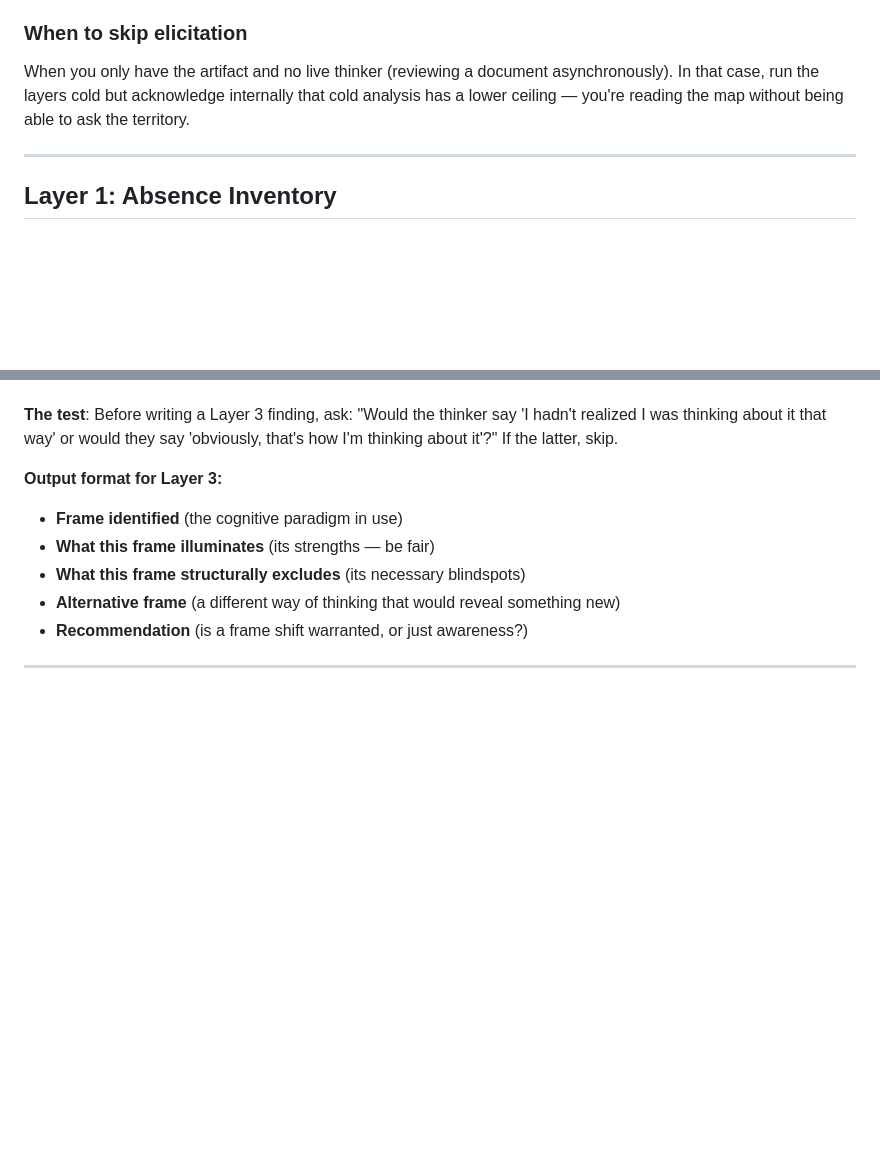
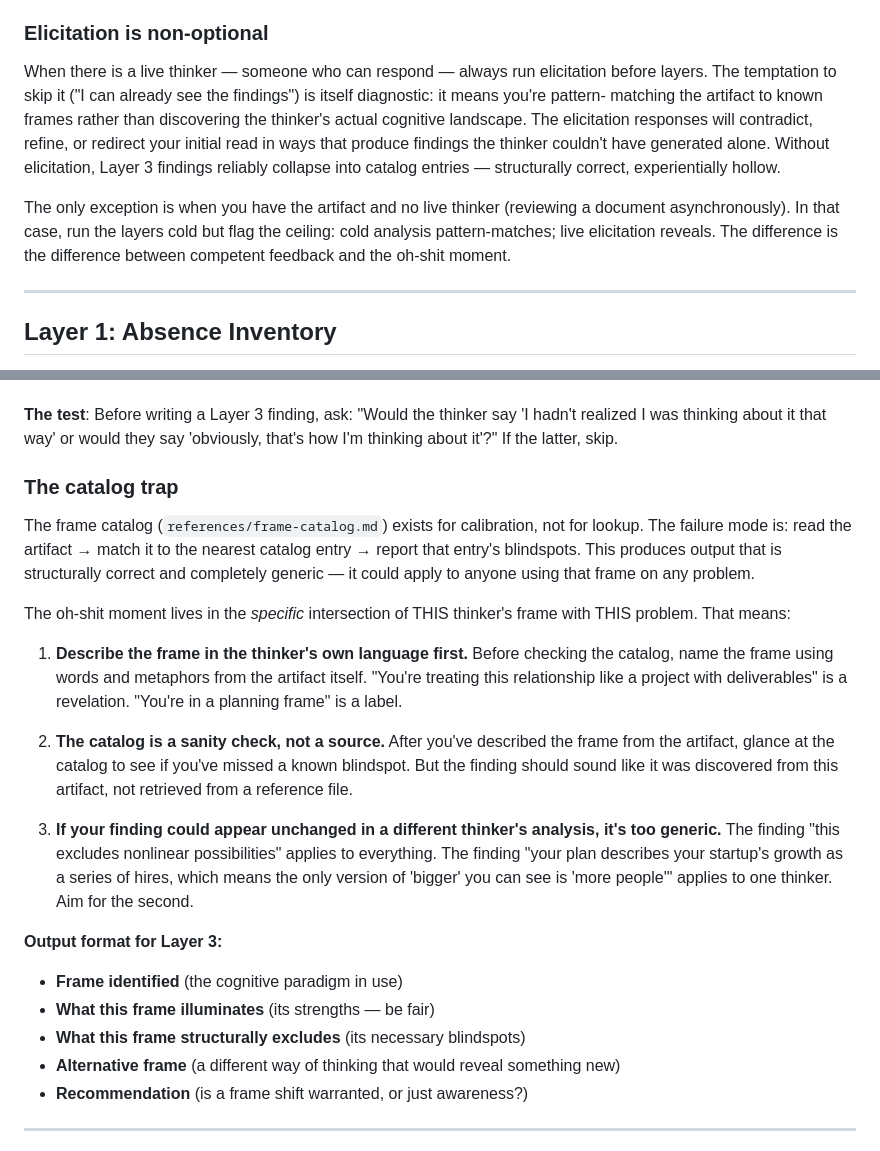
Before and after one commit to nicholascpark/via-negativa-free-form-stress, a Markdown page: SKILL.md, 2 parts joined by grey strips. Drawn GitHub-style; blank space fills up the shorter version.

Commit message:
Strengthen elicitation and frame analysis to reduce generic output
Make elicitation non-optional (was skippable) since it's where the
real signal comes from. Add "catalog trap" constraints to Layer 3:
describe frames in the thinker's own language first, use the frame
catalog for sanity-checking not lookup, and kill any finding that
could appear unchanged in a different thinker's analysis.

Co-Authored-By: Claude Opus 4.6 <noreply@anthropic.com>

```diff
--- a/SKILL.md
+++ b/SKILL.md
@@ -323,12 +323,23 @@ The answers matter less than how they arrive:
   is protecting something. This is data, not confirmation — they might
   be right that you're wrong. But note it. See Step R.
 
-### When to skip elicitation
+### Elicitation is non-optional
 
-When you only have the artifact and no live thinker (reviewing a
-document asynchronously). In that case, run the layers cold but
-acknowledge internally that cold analysis has a lower ceiling — you're
-reading the map without being able to ask the territory.
+When there is a live thinker — someone who can respond — always run
+elicitation before layers. The temptation to skip it ("I can already
+see the findings") is itself diagnostic: it means you're pattern-
+matching the artifact to known frames rather than discovering the
+thinker's actual cognitive landscape. The elicitation responses will
+contradict, refine, or redirect your initial read in ways that produce
+findings the thinker couldn't have generated alone. Without elicitation,
+Layer 3 findings reliably collapse into catalog entries — structurally
+correct, experientially hollow.
+
+The only exception is when you have the artifact and no live thinker
+(reviewing a document asynchronously). In that case, run the layers
+cold but flag the ceiling: cold analysis pattern-matches; live
+elicitation reveals. The difference is the difference between
+competent feedback and the oh-shit moment.
 
 ---
 
@@ -522,6 +533,34 @@ how you think.
 **The test**: Before writing a Layer 3 finding, ask: "Would the thinker
 say 'I hadn't realized I was thinking about it that way' or would they
 say 'obviously, that's how I'm thinking about it'?" If the latter, skip.
+
+### The catalog trap
+
+The frame catalog (`references/frame-catalog.md`) exists for calibration,
+not for lookup. The failure mode is: read the artifact → match it to the
+nearest catalog entry → report that entry's blindspots. This produces
+output that is structurally correct and completely generic — it could
+apply to anyone using that frame on any problem.
+
+The oh-shit moment lives in the *specific* intersection of THIS thinker's
+frame with THIS problem. That means:
+
+1. **Describe the frame in the thinker's own language first.** Before
+   checking the catalog, name the frame using words and metaphors from the
+   artifact itself. "You're treating this relationship like a project with
+   deliverables" is a revelation. "You're in a planning frame" is a label.
+
+2. **The catalog is a sanity check, not a source.** After you've described
+   the frame from the artifact, glance at the catalog to see if you've
+   missed a known blindspot. But the finding should sound like it was
+   discovered from this artifact, not retrieved from a reference file.
+
+3. **If your finding could appear unchanged in a different thinker's
+   analysis, it's too generic.** The finding "this excludes nonlinear
+   possibilities" applies to everything. The finding "your plan describes
+   your startup's growth as a series of hires, which means the only
+   version of 'bigger' you can see is 'more people'" applies to one
+   thinker. Aim for the second.
 
 **Output format for Layer 3:**
 - **Frame identified** (the cognitive paradigm in use)
```
